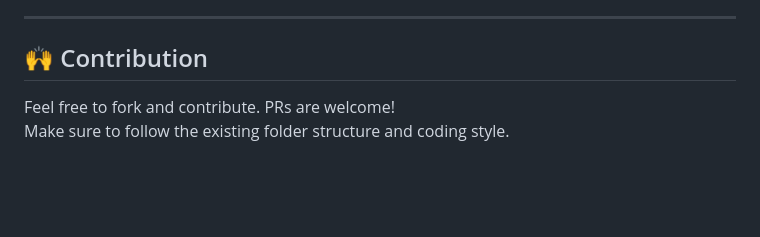
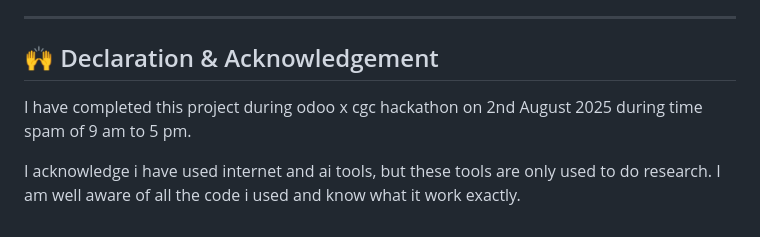
Before and after one commit to VaibhavRawat27/QuickDesk, a Markdown page: README.md, the part around the change. GitHub-like rendering; blank space fills up the shorter version.

```diff
--- a/README.md
+++ b/README.md
@@ -199,7 +199,8 @@ User → Create Ticket → Assigned to Agent → Agent Responds → Status Updat
 
 ---
 
-## 🙌 Contribution
+## 🙌 Declaration & Acknowledgement
 
-Feel free to fork and contribute. PRs are welcome!
-Make sure to follow the existing folder structure and coding style.
+I have completed this project during odoo x cgc hackathon on 2nd August 2025 during time spam of 9 am to 5 pm.
+
+I acknowledge i have used internet and ai tools, but these tools are only used to do research. I am well aware of all the code i used and know what it work exactly.
```
